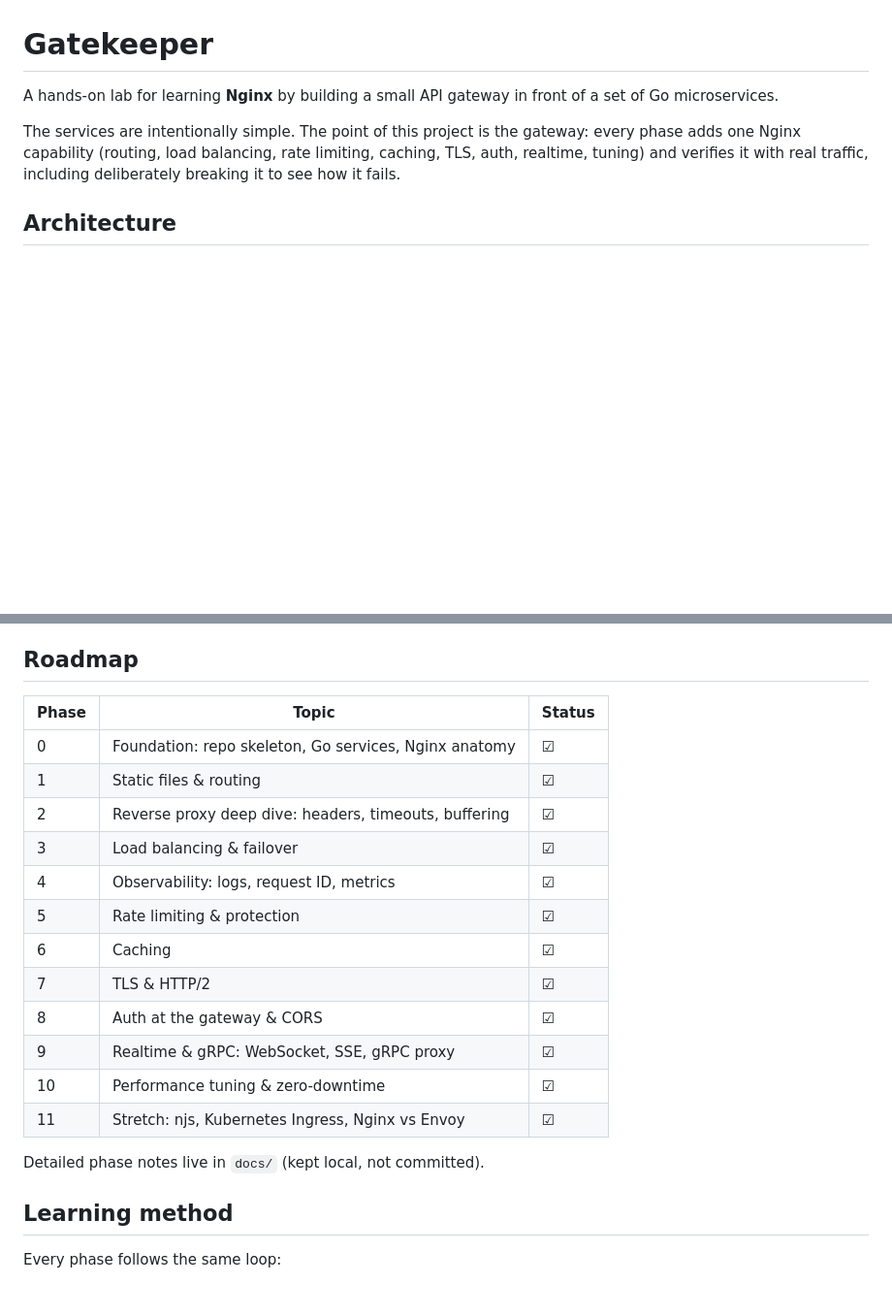
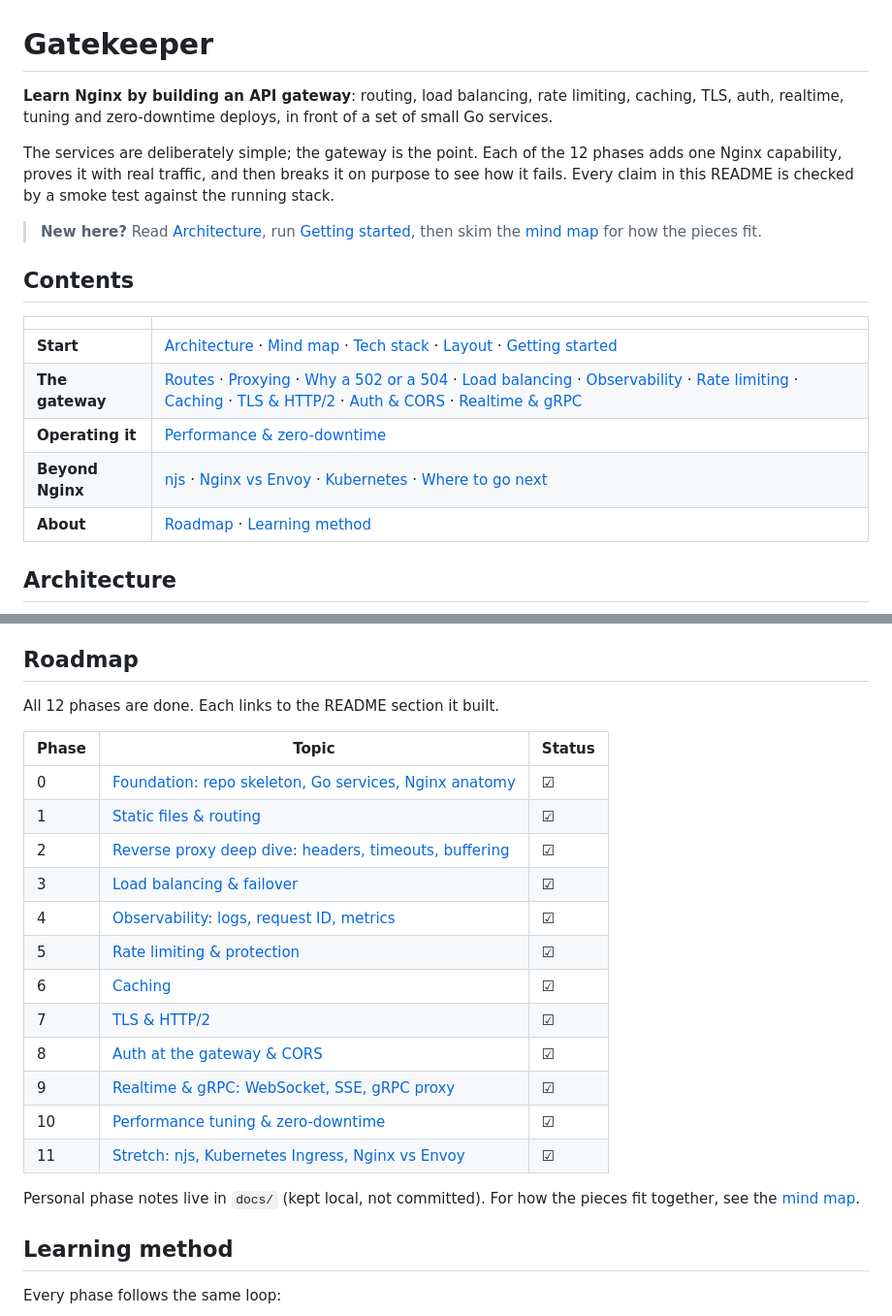
Before and after one commit to sorenhoang/gatekeeper, a Markdown page: README.md, 2 parts joined by grey strips. Shown at 97% size. Rendered like a GitHub page; blank space fills up the shorter version.

```diff
--- a/README.md
+++ b/README.md
@@ -1,8 +1,26 @@
 # Gatekeeper
 
-A hands-on lab for learning **Nginx** by building a small API gateway in front of a set of Go microservices.
+**Learn Nginx by building an API gateway**: routing, load balancing, rate limiting,
+caching, TLS, auth, realtime, tuning and zero-downtime deploys, in front of a set of
+small Go services.
 
-The services are intentionally simple. The point of this project is the gateway: every phase adds one Nginx capability (routing, load balancing, rate limiting, caching, TLS, auth, realtime, tuning) and verifies it with real traffic, including deliberately breaking it to see how it fails.
+The services are deliberately simple; the gateway is the point. Each of the 12 phases
+adds one Nginx capability, proves it with real traffic, and then breaks it on purpose
+to see how it fails. Every claim in this README is checked by a smoke test against the
+running stack.
+
+> **New here?** Read [Architecture](#architecture), run [Getting started](#getting-started),
+> then skim the [mind map](claudedocs/mind-map.md) for how the pieces fit.
+
+## Contents
+
+| | |
+|---|---|
+| **Start** | [Architecture](#architecture) · [Mind map](#mind-map) · [Tech stack](#tech-stack) · [Layout](#layout) · [Getting started](#getting-started) |
+| **The gateway** | [Routes](#routes) · [Proxying](#proxying) · [Why a 502 or a 504](#why-a-502-or-a-504) · [Load balancing](#load-balancing) · [Observability](#observability) · [Rate limiting](#rate-limiting) · [Caching](#caching) · [TLS & HTTP/2](#tls--http2) · [Auth & CORS](#auth--cors) · [Realtime & gRPC](#realtime--grpc) |
+| **Operating it** | [Performance & zero-downtime](#performance--zero-downtime) |
+| **Beyond Nginx** | [njs](#njs) · [Nginx vs Envoy](#nginx-vs-envoy) · [Kubernetes](#kubernetes) · [Where to go next](#where-to-go-next) |
+| **About** | [Roadmap](#roadmap) · [Learning method](#learning-method) |
 
 ## Architecture
 
@@ -769,22 +823,25 @@ keep going, roughly from closest to furthest:
 
 ## Roadmap
 
+All 12 phases are done. Each links to the README section it built.
+
 | Phase | Topic | Status |
 |---|---|---|
-| 0 | Foundation: repo skeleton, Go services, Nginx anatomy | ☑ |
-| 1 | Static files & routing | ☑ |
-| 2 | Reverse proxy deep dive: headers, timeouts, buffering | ☑ |
-| 3 | Load balancing & failover | ☑ |
-| 4 | Observability: logs, request ID, metrics | ☑ |
-| 5 | Rate limiting & protection | ☑ |
-| 6 | Caching | ☑ |
-| 7 | TLS & HTTP/2 | ☑ |
-| 8 | Auth at the gateway & CORS | ☑ |
-| 9 | Realtime & gRPC: WebSocket, SSE, gRPC proxy | ☑ |
-| 10 | Performance tuning & zero-downtime | ☑ |
-| 11 | Stretch: njs, Kubernetes Ingress, Nginx vs Envoy | ☑ |
+| 0 | [Foundation: repo skeleton, Go services, Nginx anatomy](#architecture) | ☑ |
+| 1 | [Static files & routing](#routes) | ☑ |
+| 2 | [Reverse proxy deep dive: headers, timeouts, buffering](#proxying) | ☑ |
+| 3 | [Load balancing & failover](#load-balancing) | ☑ |
+| 4 | [Observability: logs, request ID, metrics](#observability) | ☑ |
+| 5 | [Rate limiting & protection](#rate-limiting) | ☑ |
+| 6 | [Caching](#caching) | ☑ |
+| 7 | [TLS & HTTP/2](#tls--http2) | ☑ |
+| 8 | [Auth at the gateway & CORS](#auth--cors) | ☑ |
+| 9 | [Realtime & gRPC: WebSocket, SSE, gRPC proxy](#realtime--grpc) | ☑ |
+| 10 | [Performance tuning & zero-downtime](#performance--zero-downtime) | ☑ |
+| 11 | [Stretch: njs, Kubernetes Ingress, Nginx vs Envoy](#njs) | ☑ |
 
-Detailed phase notes live in `docs/` (kept local, not committed).
+Personal phase notes live in `docs/` (kept local, not committed). For how the
+pieces fit together, see the [mind map](claudedocs/mind-map.md).
 
 ## Learning method
 
```
Also changed, not shown: other parts of README.md (+75 -39 lines), claudedocs/mind-map.md (added, +237 -0 lines).
